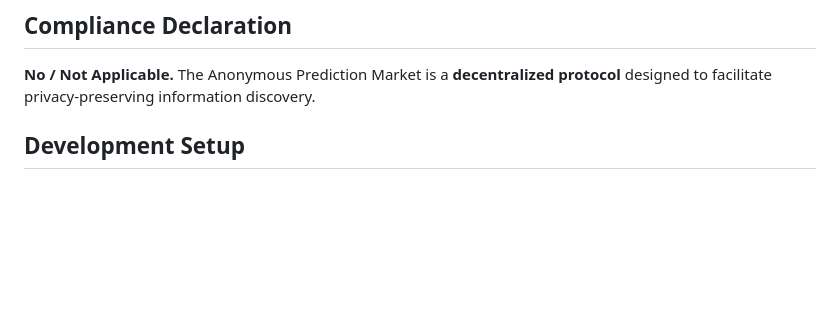
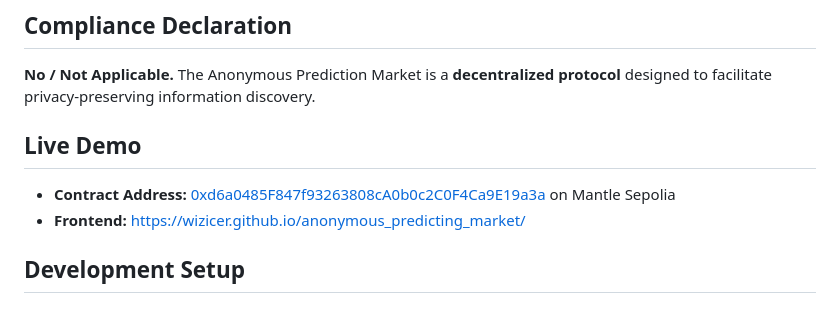
Before and after one commit to wizicer/anonymous_predicting_market, a Markdown page: README.md, the part around the change. Drawn GitHub-style; blank space fills up the shorter version.

Commit message:
add live demo section with contract address and frontend URL to README

```diff
--- a/README.md
+++ b/README.md
@@ -45,6 +45,11 @@ Our model aligns incentives to sustain a decentralized, private market:
 ## Compliance Declaration
 
 **No / Not Applicable.** The Anonymous Prediction Market is a **decentralized protocol** designed to facilitate privacy-preserving information discovery.
+
+## Live Demo
+
+- **Contract Address:** [0xd6a0485F847f93263808cA0b0c2C0F4Ca9E19a3a](https://sepolia.mantlescan.xyz/address/0xd6a0485F847f93263808cA0b0c2C0F4Ca9E19a3a#code) on Mantle Sepolia
+- **Frontend:** [https://wizicer.github.io/anonymous_predicting_market/](https://wizicer.github.io/anonymous_predicting_market/)
 
 ## Development Setup
 
```
